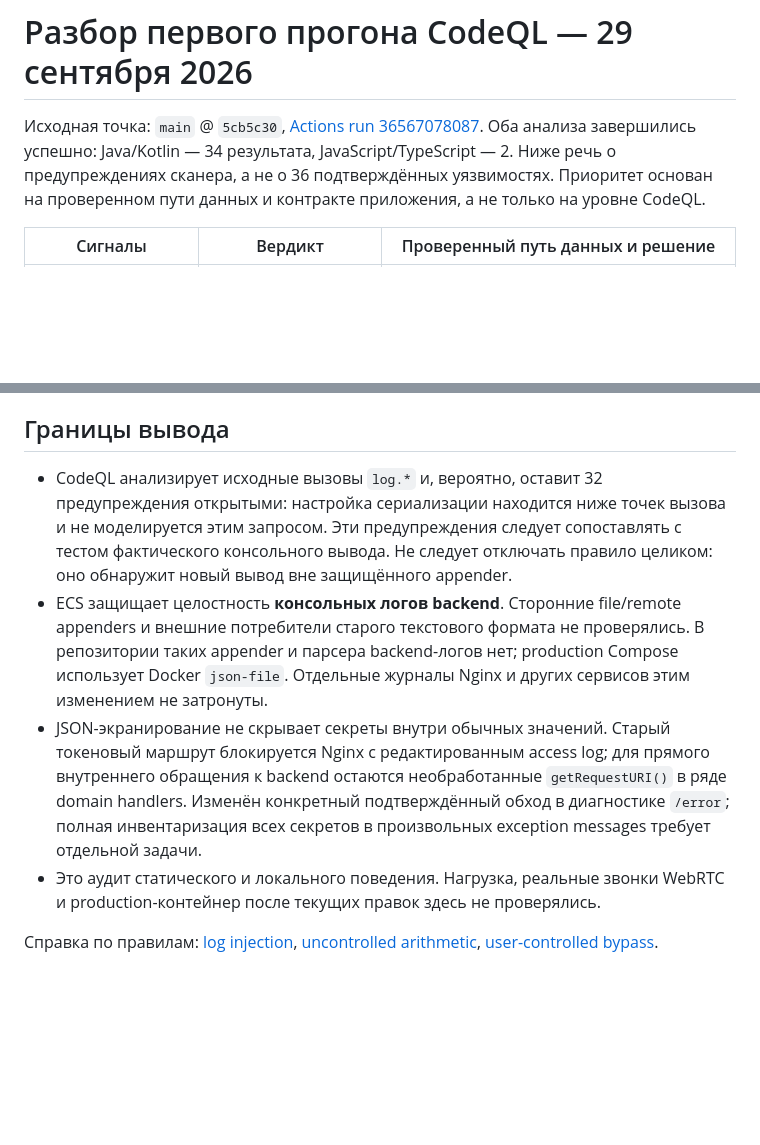
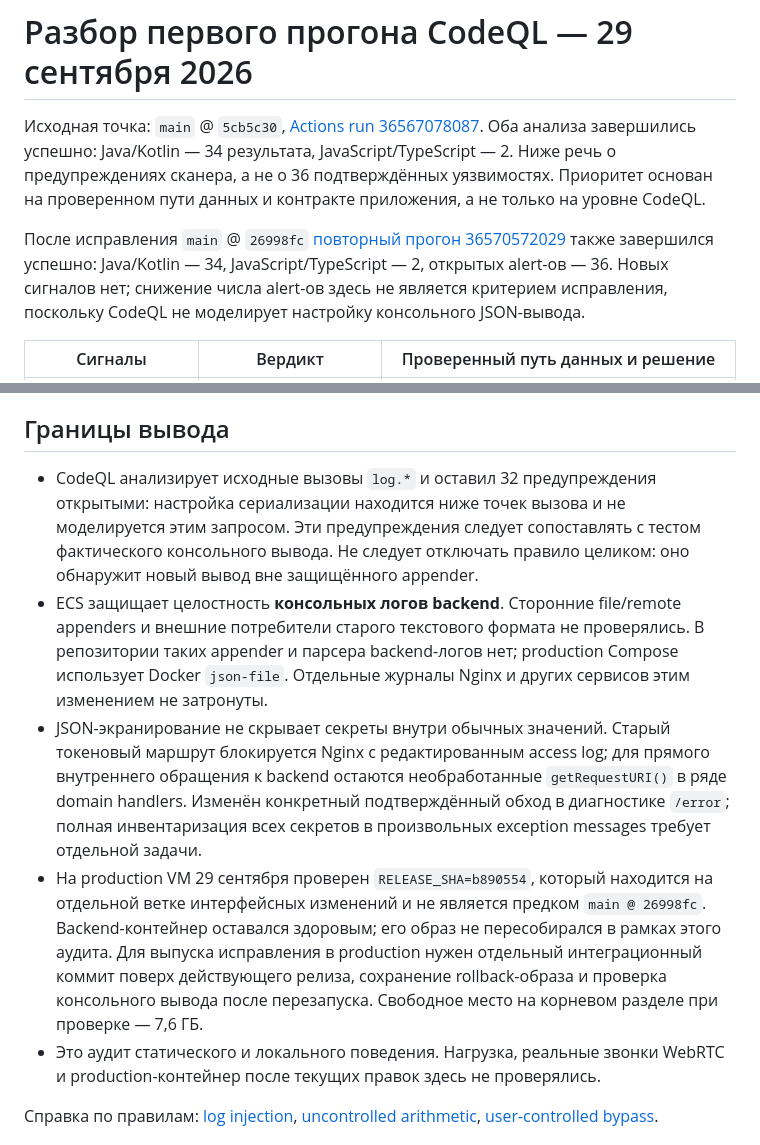
Before and after one commit to tnag700/custom-jitsi-portal, a Markdown page: docs/codeql-findings-2026-09-29.md, 2 parts joined by grey strips. Rendered like a GitHub page; blank space fills up the shorter version.

Commit message:
Record verified scan and production release boundaries
The rerun confirmed that source-level CodeQL alerts persist despite the tested console encoder. Production currently tracks a divergent frontend release, so document the exact release state before any backend rollout.

Confidence: high

Scope-risk: narrow

Tested: GitHub Actions run 36570572029; Code Scanning API counts; read-only production release and disk checks.

Not-tested: Production deployment of the backend fix.

```diff
--- a/docs/codeql-findings-2026-09-29.md
+++ b/docs/codeql-findings-2026-09-29.md
@@ -1,6 +1,8 @@
 # Разбор первого прогона CodeQL — 29 сентября 2026
 
 Исходная точка: `main` @ `5cb5c30`, [Actions run 36567078087](https://github.com/tnag700/custom-jitsi-portal/actions/runs/36567078087). Оба анализа завершились успешно: Java/Kotlin — 34 результата, JavaScript/TypeScript — 2. Ниже речь о предупреждениях сканера, а не о 36 подтверждённых уязвимостях. Приоритет основан на проверенном пути данных и контракте приложения, а не только на уровне CodeQL.
+
+После исправления `main` @ `26998fc` [повторный прогон 36570572029](https://github.com/tnag700/custom-jitsi-portal/actions/runs/36570572029) также завершился успешно: Java/Kotlin — 34, JavaScript/TypeScript — 2, открытых alert-ов — 36. Новых сигналов нет; снижение числа alert-ов здесь не является критерием исправления, поскольку CodeQL не моделирует настройку консольного JSON-вывода.
 
 | Сигналы | Вердикт | Проверенный путь данных и решение |
 | --- | --- | --- |
@@ -17,9 +19,10 @@
 
 ## Границы вывода
 
-- CodeQL анализирует исходные вызовы `log.*` и, вероятно, оставит 32 предупреждения открытыми: настройка сериализации находится ниже точек вызова и не моделируется этим запросом. Эти предупреждения следует сопоставлять с тестом фактического консольного вывода. Не следует отключать правило целиком: оно обнаружит новый вывод вне защищённого appender.
+- CodeQL анализирует исходные вызовы `log.*` и оставил 32 предупреждения открытыми: настройка сериализации находится ниже точек вызова и не моделируется этим запросом. Эти предупреждения следует сопоставлять с тестом фактического консольного вывода. Не следует отключать правило целиком: оно обнаружит новый вывод вне защищённого appender.
 - ECS защищает целостность **консольных логов backend**. Сторонние file/remote appenders и внешние потребители старого текстового формата не проверялись. В репозитории таких appender и парсера backend-логов нет; production Compose использует Docker `json-file`. Отдельные журналы Nginx и других сервисов этим изменением не затронуты.
 - JSON-экранирование не скрывает секреты внутри обычных значений. Старый токеновый маршрут блокируется Nginx с редактированным access log; для прямого внутреннего обращения к backend остаются необработанные `getRequestURI()` в ряде domain handlers. Изменён конкретный подтверждённый обход в диагностике `/error`; полная инвентаризация всех секретов в произвольных exception messages требует отдельной задачи.
+- На production VM 29 сентября проверен `RELEASE_SHA=b890554`, который находится на отдельной ветке интерфейсных изменений и не является предком `main @ 26998fc`. Backend-контейнер оставался здоровым; его образ не пересобирался в рамках этого аудита. Для выпуска исправления в production нужен отдельный интеграционный коммит поверх действующего релиза, сохранение rollback-образа и проверка консольного вывода после перезапуска. Свободное место на корневом разделе при проверке — 7,6 ГБ.
 - Это аудит статического и локального поведения. Нагрузка, реальные звонки WebRTC и production-контейнер после текущих правок здесь не проверялись.
 
 Справка по правилам: [log injection](https://codeql.github.com/codeql-query-help/java/java-log-injection/), [uncontrolled arithmetic](https://codeql.github.com/codeql-query-help/java/java-uncontrolled-arithmetic/), [user-controlled bypass](https://codeql.github.com/codeql-query-help/java/java-user-controlled-bypass/).
```
